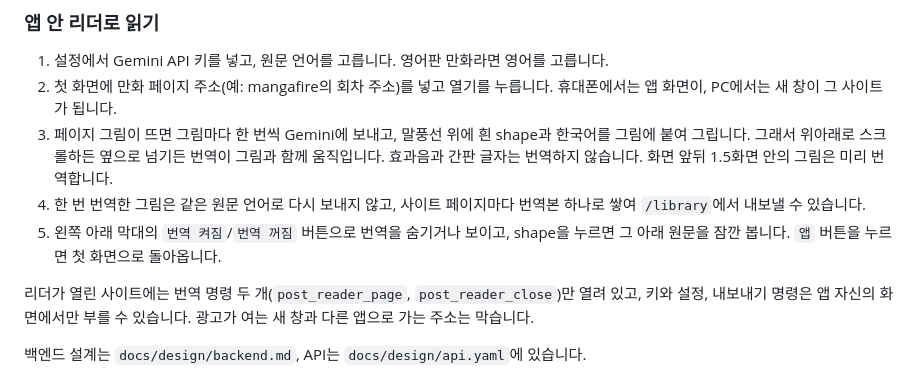
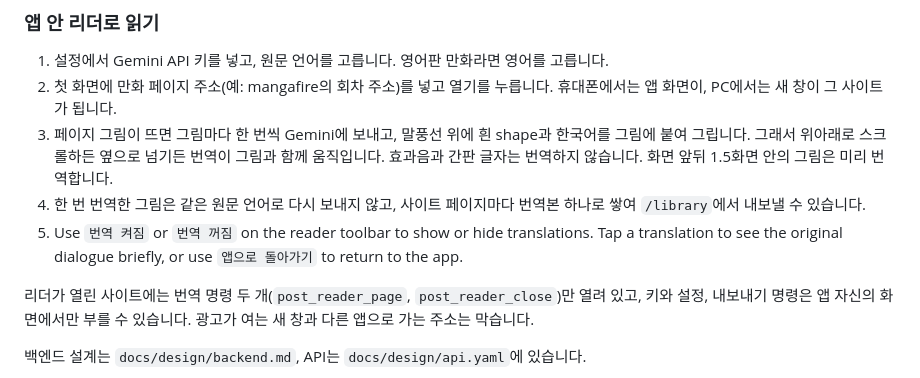
Before and after one commit to LittleBitAI/realtime-screen-translator, a Markdown page: README.md, the part around the change. Rendered like a GitHub page.

```diff
--- a/README.md
+++ b/README.md
@@ -14,7 +14,7 @@
 2. 첫 화면에 만화 페이지 주소(예: mangafire의 회차 주소)를 넣고 열기를 누릅니다. 휴대폰에서는 앱 화면이, PC에서는 새 창이 그 사이트가 됩니다.
 3. 페이지 그림이 뜨면 그림마다 한 번씩 Gemini에 보내고, 말풍선 위에 흰 shape과 한국어를 그림에 붙여 그립니다. 그래서 위아래로 스크롤하든 옆으로 넘기든 번역이 그림과 함께 움직입니다. 효과음과 간판 글자는 번역하지 않습니다. 화면 앞뒤 1.5화면 안의 그림은 미리 번역합니다.
 4. 한 번 번역한 그림은 같은 원문 언어로 다시 보내지 않고, 사이트 페이지마다 번역본 하나로 쌓여 `/library`에서 내보낼 수 있습니다.
-5. 왼쪽 아래 막대의 `번역 켜짐`/`번역 꺼짐` 버튼으로 번역을 숨기거나 보이고, shape을 누르면 그 아래 원문을 잠깐 봅니다. `앱` 버튼을 누르면 첫 화면으로 돌아옵니다.
+5. Use `번역 켜짐` or `번역 꺼짐` on the reader toolbar to show or hide translations. Tap a translation to see the original dialogue briefly, or use `앱으로 돌아가기` to return to the app.
 
 리더가 열린 사이트에는 번역 명령 두 개(`post_reader_page`, `post_reader_close`)만 열려 있고, 키와 설정, 내보내기 명령은 앱 자신의 화면에서만 부를 수 있습니다. 광고가 여는 새 창과 다른 앱으로 가는 주소는 막습니다.
 
```
Also changed, not shown: DESIGN.md (+13 -2 lines), docs/design/frontend.md (+14 -49 lines), docs/design/shots/library-galaxy-s21-plus.png (added), docs/design/shots/library-windows.png (added), 3 other files.
